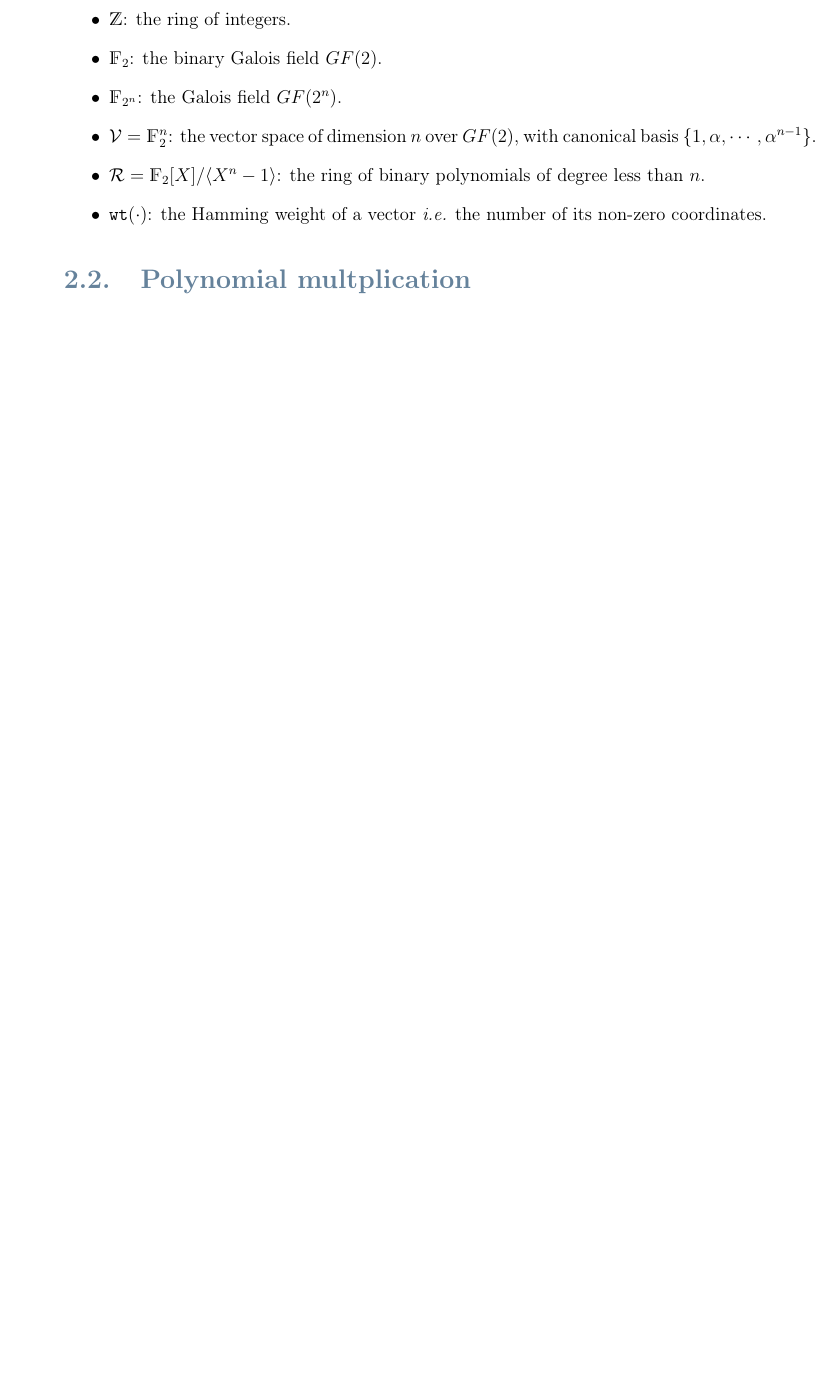
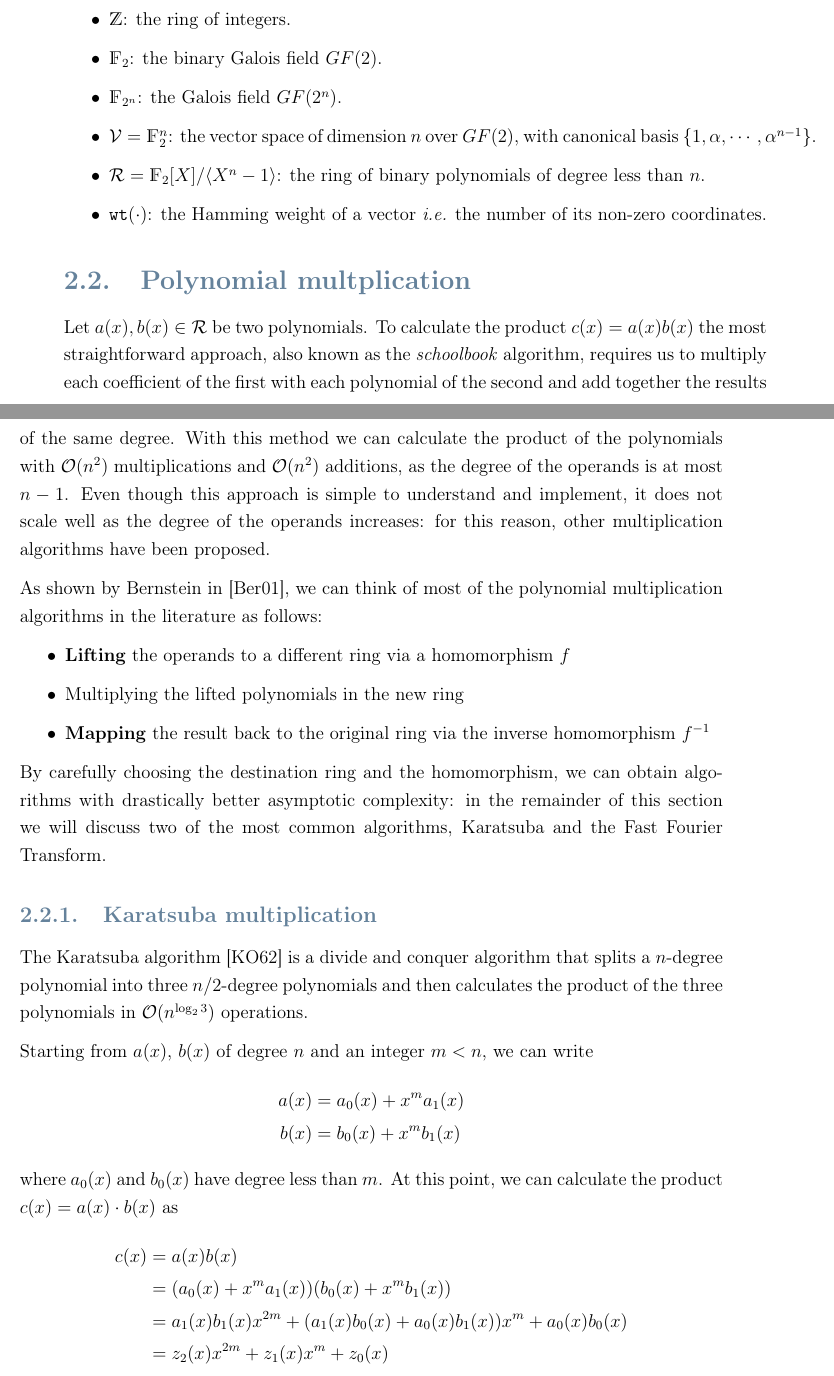
Before and after one commit to DomenicoCacace/HQC-MScThesis, a LaTeX thesis (docs/notes/Thesis.tex, which reads docs/notes/thesis/background/polymul.tex): part of page 13 of 50 before the commit and two parts of pages 13 and 14 of 52 after it, the two joined at a grey line, cut so that both start at the same text, the shorter picture padded with empty space. The pictures show the PDF file docs/notes/Thesis.pdf that the author committed with the source.

Commit message:
Add Karatsuba multiplication

```diff
--- a/docs/notes/thesis/background/polymul.tex
+++ b/docs/notes/thesis/background/polymul.tex
@@ -0,0 +1,32 @@
+Let $a(x), b(x) \in \mathcal{R}$ be two polynomials. To calculate the product $c(x) = a(x)b(x)$ the most straightforward
+approach, also known as the \emph{schoolbook} algorithm, requires us to multiply each coefficient of the first with each polynomial of the second
+and add together the results of the same degree. With this method we can calculate the product of the polynomials with $\mathcal{O}(n^2)$ multiplications
+and $\mathcal{O}(n^2)$ additions, as the degree of the operands is at most $n-1$. Even though this approach is simple to understand and implement,
+it does not scale well as the degree of the operands increases: for this reason, other multiplication algorithms have been proposed.
+
+As shown by Bernstein in~\cite{bernstein2001multidigit}, we can think of most of the polynomial multiplication algorithms in the literature
+as follows:
+\begin{itemize}
+    \item \textbf{Lifting} the operands to a different ring via a homomorphism $f$
+    \item Multiplying the lifted polynomials in the new ring
+    \item \textbf{Mapping} the result back to the original ring via the inverse homomorphism $f^{-1}$
+\end{itemize}
+By carefully choosing the destination ring and the homomorphism, we can obtain algorithms with drastically better asymptotic complexity:
+in the remainder of this section we will discuss two of the most common algorithms, Karatsuba and the Fast Fourier Transform.
+
+\subsection{Karatsuba multiplication}
+The Karatsuba algorithm~\cite{karatsuba1962multiplication} is a divide and conquer algorithm that splits a $n$-degree polynomial into
+three $n/2$-degree polynomials and then calculates the product of the three polynomials in $\mathcal{O}(n^{\log_2 3})$ operations.
+
+Starting from $a(x)$, $b(x)$ of degree $n$ and an integer $m < n$, we can write
+\begin{equation*}
+\begin{aligned}
+    a(x) &= a_0(x) + x^m a_1(x) \\
+    b(x) &= b_0(x) + x^m b_1(x)
+\end{aligned}
+\end{equation*}
+where $a_0(x)$ and $b_0(x)$ have degree less than $m$. At this point, we can calculate the product $c(x) = a(x)\cdot b(x)$ as
+\begin{equation*}
+    \begin{aligned}
+        c(x) &= a(x)b(x) \\
+             &= (a_0(x) + x^m a_1(x))(b_0(x) + x^m b_1(x)) \\
@@ -0,0 +41,14 @@
+        z_1(x) &= a_1(x)b_0(x) + a_0(x)b_1(x) \\
+        z_0(x) &= a_0(x)b_0(x)
+    \end{aligned}
+\end{equation*}
+Karatsuba observed that, at the cost of some few additions, we can calculate $a(x)b(x)$ with three multiplications, as we can rewrite $z_1$ as
+\begin{equation*}
+    z_1(x) = (a_0(x) + a_1(x))(b_0(x) + b_1(x)) - z_0(x) - z_2(x)
+\end{equation*}
+\begin{example}
+From the ring of binary polynomials $\mathcal{R}$ we take $a(x) = 1 + x + x^3$ and $b(x) = x + x^2$; by taking $m=2$, we rewrite:
+\begin{equation*}
+    \begin{aligned}
+        a(x) &= (1+x) + x^2(x)\\
+        b(x) &= (x) + x^2(1)
@@ -0,0 +61,9 @@
+        z_0(x) &= (x)(1) = x \\
+        z_1(x) &= (1+x + x)(x + 1) - (x) - (x+x^2) = 1 + x + x^2
+    \end{aligned}
+\end{equation*}
+From the above, we can calculate the full product as
+\begin{equation*}
+    \begin{aligned}
+        c(x) &= (x)x^{2\cdot 2} + (1 + x + x^2)x^2 + (x+x^2) \\
+             &= x^5 + x^4 + x^3 + x
@@ -1,3 +77,5 @@
+\subsection{Fast Fourier Transform}
+
 We are however free to choose the points at which we sample the polynomials, which can drastically reduce the amount of operations needed.
 Instead of sampling at $2n$ random points, we can choose the points to be the $N$-th roots of unity, \textit{i.e.} we calculate the Discrete
 Fourier Transform of the input polynomials:
```
Also changed, not shown: docs/notes/refs.bib (+27 -0 lines), docs/notes/thesis/background/algebra.tex (+11 -1 lines), docs/notes/Thesis.pdf, docs/notes/thesis/background/polymul.tex (21 more changed lines).
